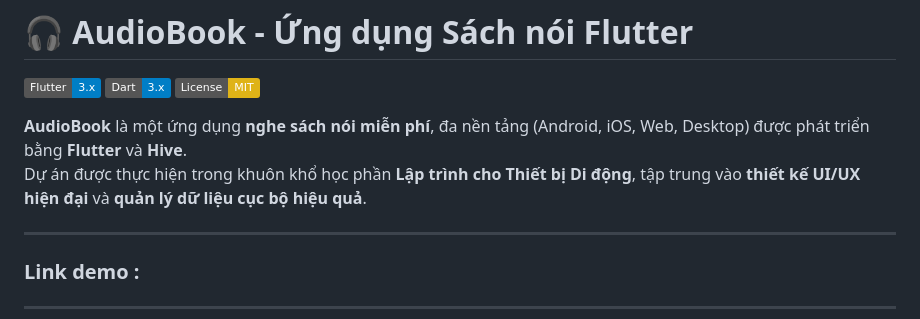
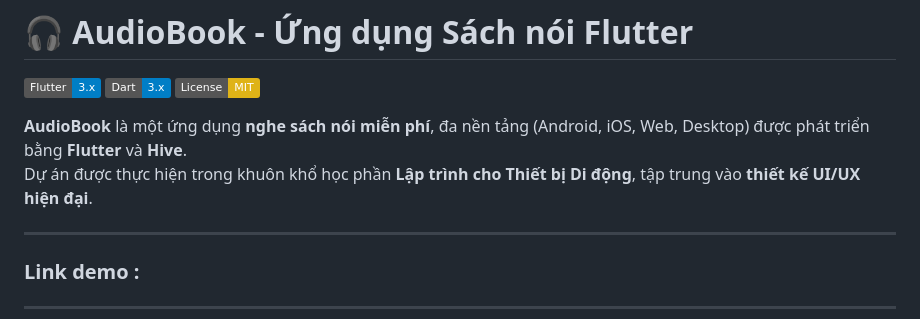
Before and after one commit to DangDacTu/2025_LTTBDD_N05_Nhom10, a Markdown page: README.md, the part around the change. Drawn GitHub-style; badges without logos.

```diff
--- a/README.md
+++ b/README.md
@@ -5,7 +5,7 @@
 ![License: MIT](https://img.shields.io/badge/License-MIT-yellow.svg)
 
 **AudioBook** là một ứng dụng **nghe sách nói miễn phí**, đa nền tảng (Android, iOS, Web, Desktop) được phát triển bằng **Flutter** và **Hive**.
-Dự án được thực hiện trong khuôn khổ học phần **Lập trình cho Thiết bị Di động**, tập trung vào **thiết kế UI/UX hiện đại** và **quản lý dữ liệu cục bộ hiệu quả**.
+Dự án được thực hiện trong khuôn khổ học phần **Lập trình cho Thiết bị Di động**, tập trung vào **thiết kế UI/UX hiện đại**.
 
 ---
 ### Link demo :
```
